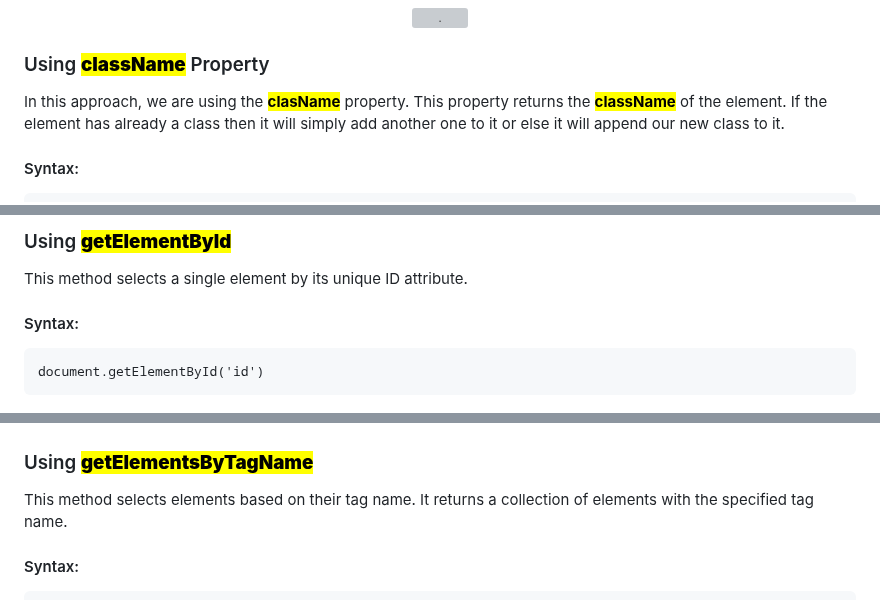
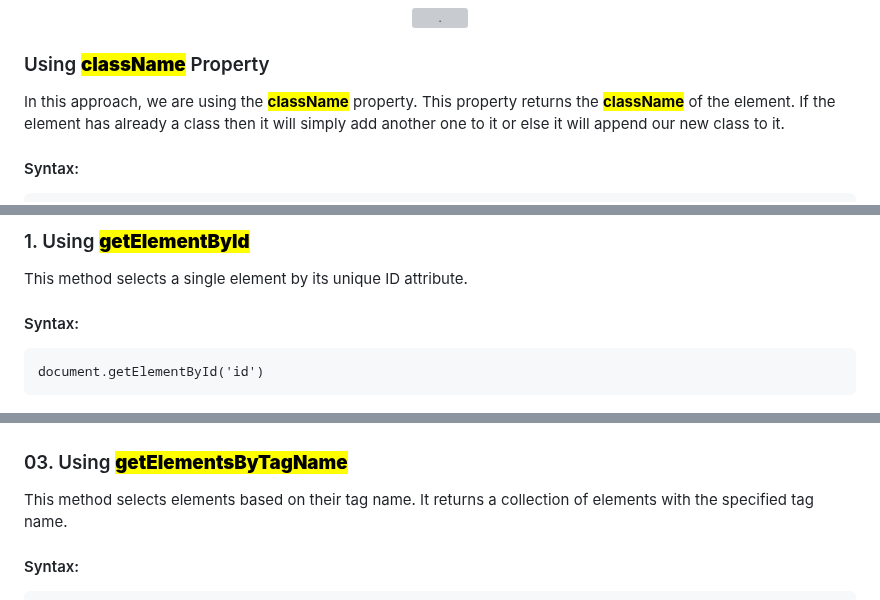
Before and after one commit to bbauska/dom, a Markdown page: README.md, 3 parts joined by grey strips. GitHub-like rendering; grey boxes are pictures that could not be loaded.

```diff
--- a/README.md
+++ b/README.md
@@ -350,7 +351,7 @@ element.classList.add("className")
 <!--~~~~~~~~~~~~~~~~~~~~~~~~~~~~~~~~~~~~~~~~~~-->
 <h3>Using <b><mark>className</mark></b> Property</h3>
 <!--~~~~~~~~~~~~~~~~~~~~~~~~~~~~~~~~~~~~~~~~~~-->
-In this approach, we are using the <b><mark>clasName</mark></b> property. This property returns the
+In this approach, we are using the <b><mark>className</mark></b> property. This property returns the
 <b><mark>className</mark></b> of the element. If the element has already a class then it will simply
 add another one to it or else it will append our new class to it.
 <!--~~~~~~~~~~~~~~~~~~~~~~~~~~~~~~~~~~~~~~~~~~-->
@@ -433,9 +434,8 @@ Below are the approaches to select DOM elements in JavaScript:
 </ul>
 <!--~~~~~~~~~~~~~~~~~~~~~~~~~~~~~~~~~~~~~~~~~~-->
-<h3>Using <b><mark>getElementById</mark></b></h3>
-<!--~~~~~~~~~~~~~~~~~~~~~~~~~~~~~~~~~~~~~~~~~~-->
-This method selects a single element by its unique ID attribute.
-
+<h3 id="01">1. Using <b><mark>getElementById</mark></b></h3>
+<!--~~~~~~~~~~~~~~~~~~~~~~~~~~~~~~~~~~~~~~~~~~-->
+<p>This method selects a single element by its unique ID attribute.</p>
 <!--~~~~~~~~~~~~~~~~~~~~~~~~~~~~~~~~~~~~~~~~~~-->
 <h4>Syntax:</h4>
 <!--~~~~~~~~~~~~~~~~~~~~~~~~~~~~~~~~~~~~~~~~~~-->
@@ -540,7 +540,7 @@ with the specified class name.</p>
 </p>
 <!-- image006.png -->
 <!--~~~~~~~~~~~~~~~~~~~~~~~~~~~~~~~~~~~~~~~~~~-->
-<h3>Using <b><mark>getElementsByTagName</mark></b></h3>
+<h3 id="03">03. Using <b><mark>getElementsByTagName</mark></b></h3>
 <!--~~~~~~~~~~~~~~~~~~~~~~~~~~~~~~~~~~~~~~~~~~-->
 <p>This method selects elements based on their tag name. It returns a collection of elements with the
 specified tag name.</p>
```
Also changed, not shown: other parts of README.md (+14 -13 lines).
